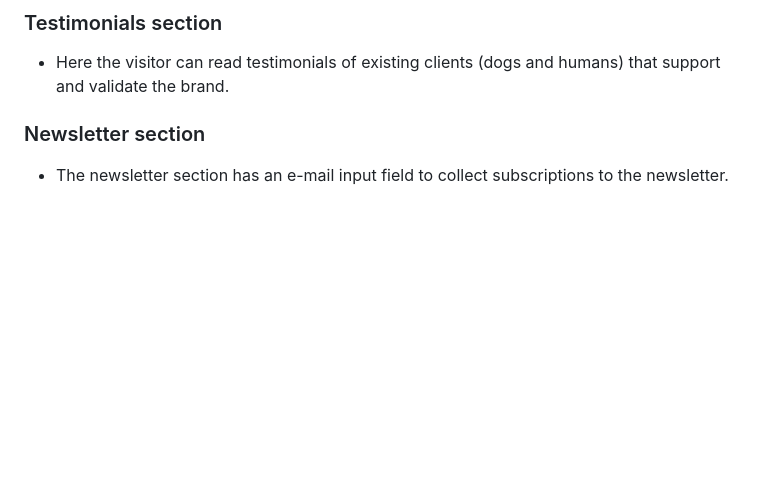
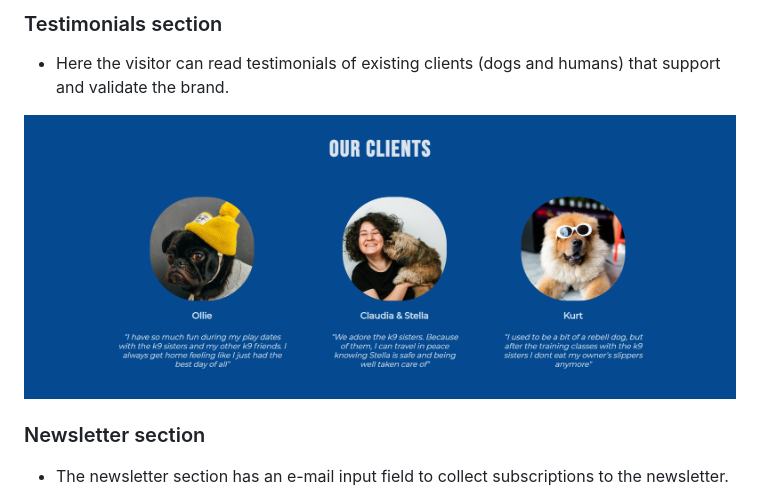
Before and after one commit to anabramos/k9sisters-project, a Markdown page: README.md, the part around the change. GitHub-like rendering; pictures changed too: assets/design/features/testimonials-section.png (added); blank space fills up the shorter version.

Commit message:
docs: add testimonials image to README.md

```diff
--- a/README.md
+++ b/README.md
@@ -39,6 +39,9 @@ Link to deplyed website: [K9 Sisters](https://anabramos.github.io/k9sisters-proj
 
 ### Testimonials section
 - Here the visitor can read testimonials of existing clients (dogs and humans) that support and validate the brand.
+
+<img src="assets/design/features/testimonials-section.png" style="width: 60%">
+
 
 ### Newsletter section
 - The newsletter section has an e-mail input field to collect subscriptions to the newsletter.
```
